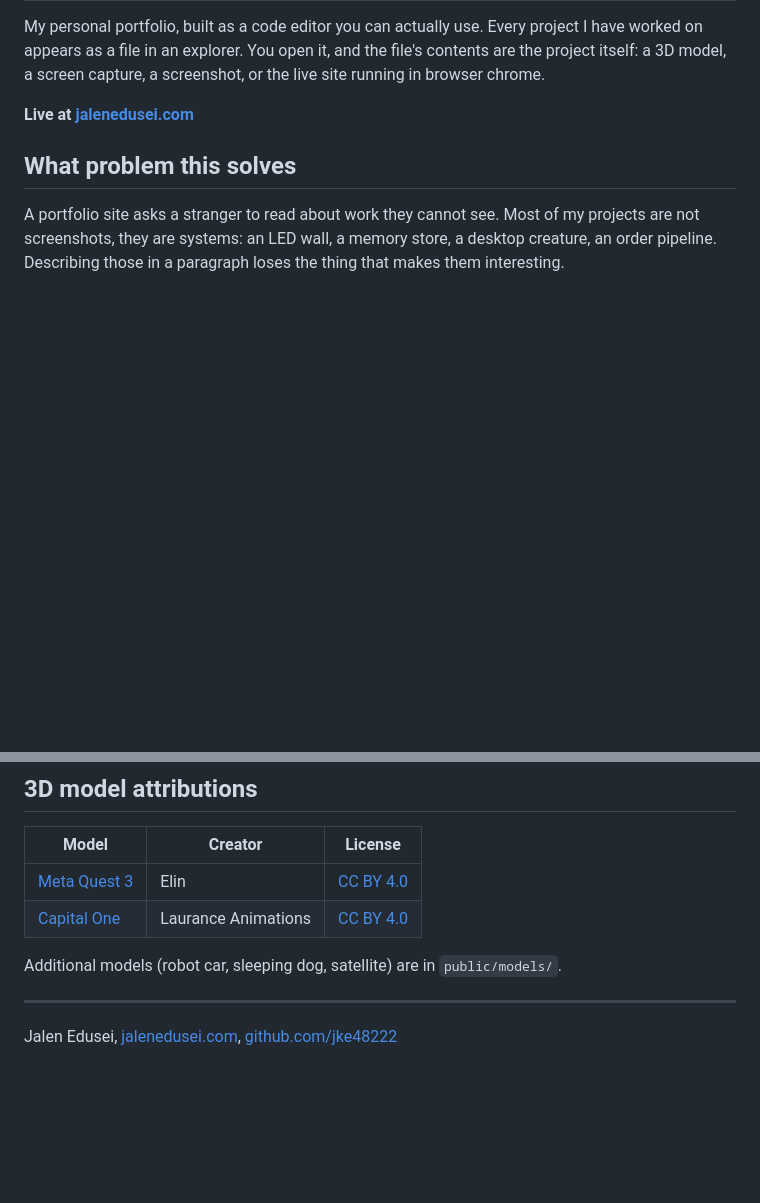
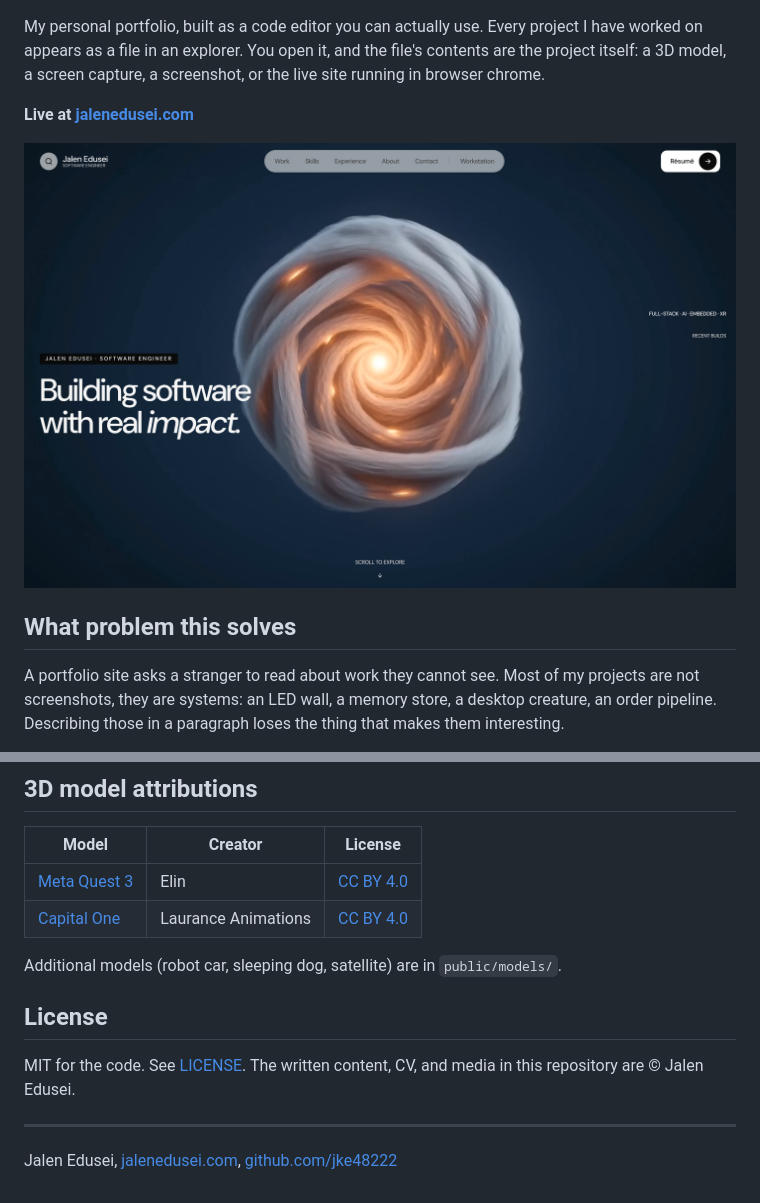
Before and after one commit to jke48222/Edusei-Workstation, a Markdown page: README.md, 2 parts joined by grey strips. Rendered like a GitHub page; pictures changed too: docs/readme/hero.png (added); blank space fills up the shorter version.

Commit message:
Add badges, license, and hero image to README
Applies the README conventions shared by the most-starred GitHub and
Übersicht repos: a badge row under the title, a visual near the top,
install steps, and a License section.

- Add MIT LICENSE
- Add README hero imageFiles: LICENSE README.md docs/readme/hero.png

```diff
--- a/README.md
+++ b/README.md
@@ -5,6 +7,8 @@ appears as a file in an explorer. You open it, and the file's contents are the p
 model, a screen capture, a screenshot, or the live site running in browser chrome.
 
 **Live at [jalenedusei.com](https://www.jalenedusei.com)**
+
+![The landing page at jalenedusei.com](docs/readme/hero.png)
 
 ## What problem this solves
 
@@ -207,6 +211,10 @@ Known gaps, in the order I would fix them:
 
 Additional models (robot car, sleeping dog, satellite) are in `public/models/`.
 
+## License
+
+MIT for the code. See [LICENSE](LICENSE). The written content, CV, and media in this repository are © Jalen Edusei.
+
 ---
 
 Jalen Edusei, [jalenedusei.com](https://www.jalenedusei.com),
```
Also changed, not shown: other parts of README.md (+2 -0 lines), 1 other file.
